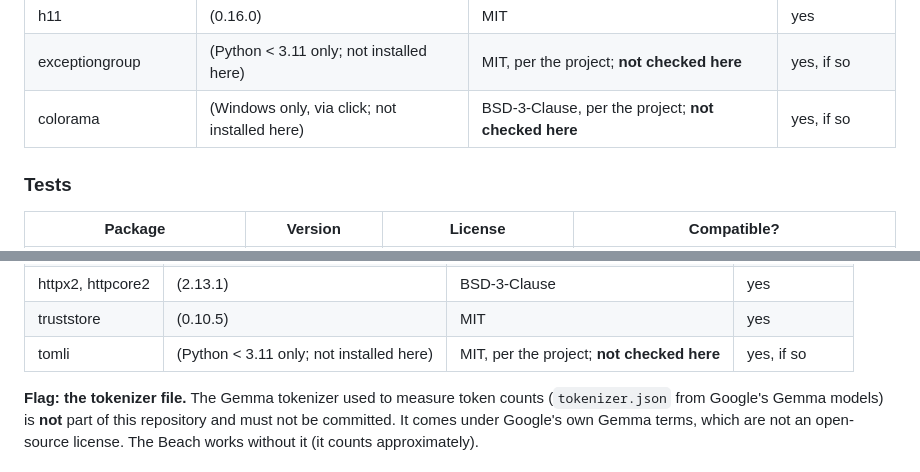
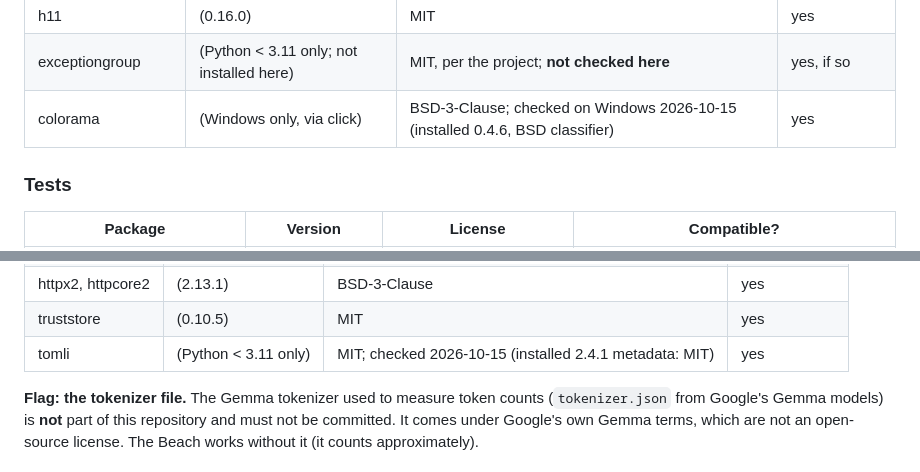
Before and after one commit to sequimelectronics/AI-Beach, a Markdown page: docs/LICENSES.md, 2 parts joined by grey strips. Rendered like a GitHub page.

Commit message:
Licenses: colorama and tomli checked on Windows (BSD, MIT); exceptiongroup still unchecked
Co-Authored-By: Claude Opus 5.5 <noreply@anthropic.com>

```diff
--- a/docs/LICENSES.md
+++ b/docs/LICENSES.md
@@ -59,7 +59,7 @@ licenses were read from each installed package's own metadata, except where note
 | click | (8.5.0, via uvicorn) | BSD-3-Clause | yes |
 | h11 | (0.16.0) | MIT | yes |
 | exceptiongroup | (Python < 3.11 only; not installed here) | MIT, per the project; **not checked here** | yes, if so |
-| colorama | (Windows only, via click; not installed here) | BSD-3-Clause, per the project; **not checked here** | yes, if so |
+| colorama | (Windows only, via click) | BSD-3-Clause; checked on Windows 2026-10-15 (installed 0.4.6, BSD classifier) | yes |
 
 ### Tests
 
@@ -86,7 +86,7 @@ licenses were read from each installed package's own metadata, except where note
 | tqdm | (4.70.1) | MPL-2.0 AND MIT | yes (as certifi) |
 | httpx2, httpcore2 | (2.13.1) | BSD-3-Clause | yes |
 | truststore | (0.10.5) | MIT | yes |
-| tomli | (Python < 3.11 only; not installed here) | MIT, per the project; **not checked here** | yes, if so |
+| tomli | (Python < 3.11 only) | MIT; checked 2026-10-15 (installed 2.4.1 metadata: MIT) | yes |
 
 **Flag: the tokenizer file.** The Gemma tokenizer used to measure token counts
 (`tokenizer.json` from Google's Gemma models) is **not** part of this repository and must not be
```
